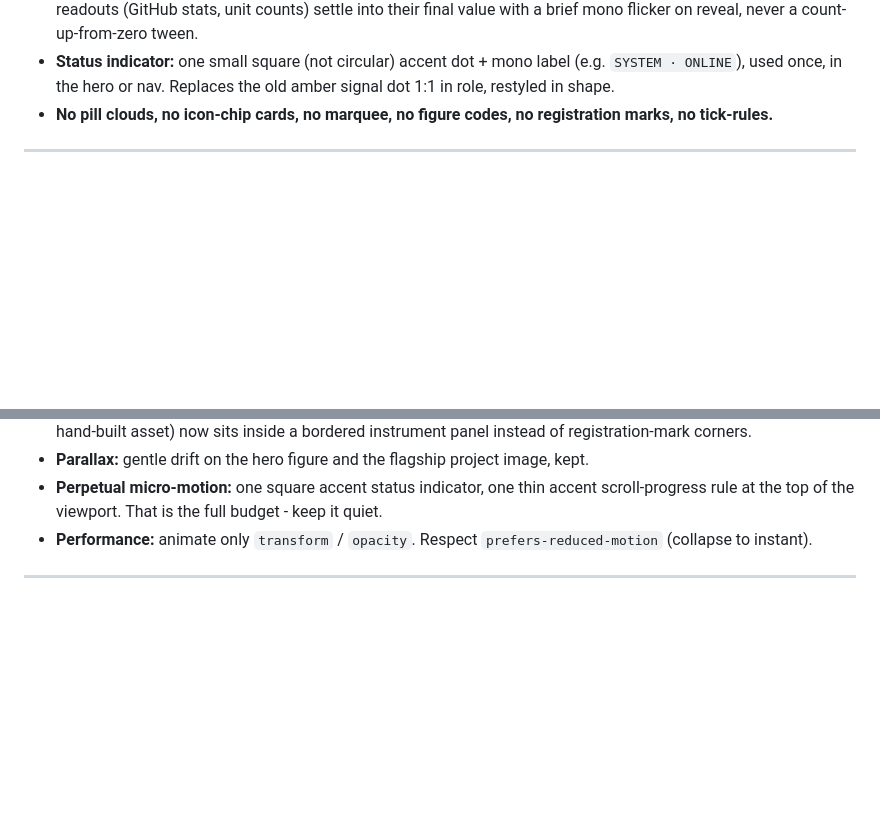
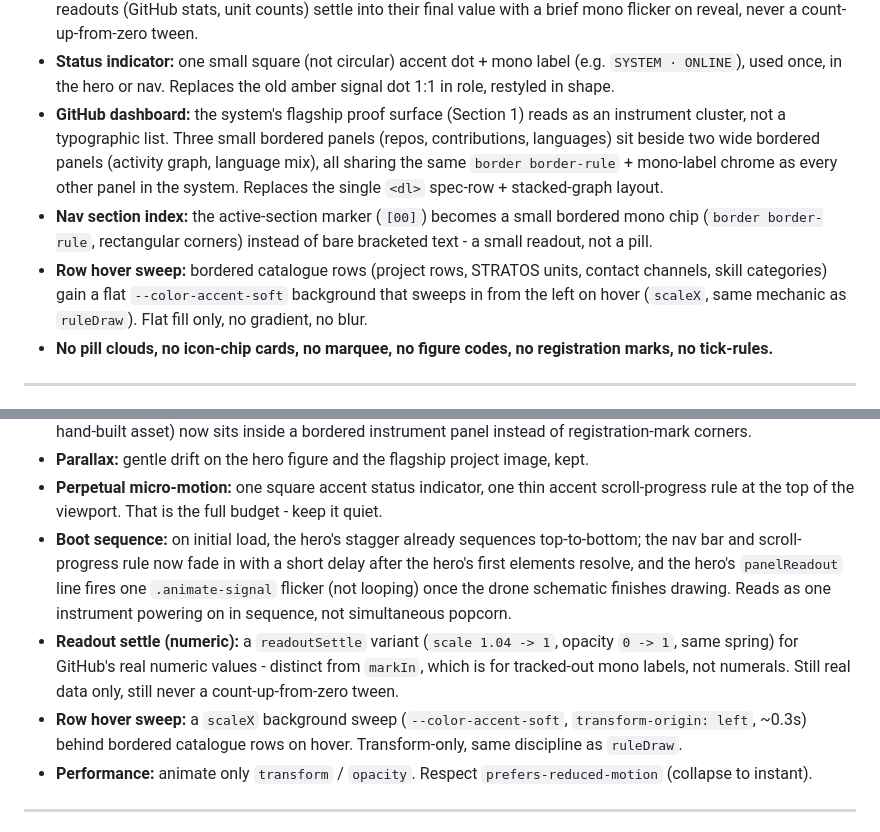
Before and after one commit to iWeslax83/portfolio, a Markdown page: DESIGN.md, 2 parts joined by grey strips. Rendered like a GitHub page; blank space fills up the shorter version.

Commit message:
docs(design): add round-2 polish spec (dashboard, hover sweep, boot sequence)
Documents the upgrade: GitHub section becomes a multi-panel instrument
dashboard instead of a single spec row, catalogue rows get a flat
accent-soft hover sweep, page load gets a deliberate boot-sequence order,
and a readoutSettle motion variant is added for real numeric values.

```diff
--- a/DESIGN.md
+++ b/DESIGN.md
@@ -89,6 +89,19 @@ with no deliberate choice behind it, decorative serifs.
 - **Status indicator:** one small square (not circular) accent dot + mono
   label (e.g. `SYSTEM · ONLINE`), used once, in the hero or nav. Replaces the
   old amber signal dot 1:1 in role, restyled in shape.
+- **GitHub dashboard:** the system's flagship proof surface (Section 1) reads
+  as an instrument cluster, not a typographic list. Three small bordered
+  panels (repos, contributions, languages) sit beside two wide bordered
+  panels (activity graph, language mix), all sharing the same
+  `border border-rule` + mono-label chrome as every other panel in the
+  system. Replaces the single `<dl>` spec-row + stacked-graph layout.
+- **Nav section index:** the active-section marker (`[00]`) becomes a small
+  bordered mono chip (`border border-rule`, rectangular corners) instead of
+  bare bracketed text - a small readout, not a pill.
+- **Row hover sweep:** bordered catalogue rows (project rows, STRATOS units,
+  contact channels, skill categories) gain a flat `--color-accent-soft`
+  background that sweeps in from the left on hover (`scaleX`, same mechanic
+  as `ruleDraw`). Flat fill only, no gradient, no blur.
 - **No pill clouds, no icon-chip cards, no marquee, no figure codes, no
   registration marks, no tick-rules.**
 
@@ -132,6 +145,19 @@ renamed/reframed for the new vocabulary but the same physics.
 - **Perpetual micro-motion:** one square accent status indicator, one thin
   accent scroll-progress rule at the top of the viewport. That is the full
   budget - keep it quiet.
+- **Boot sequence:** on initial load, the hero's stagger already sequences
+  top-to-bottom; the nav bar and scroll-progress rule now fade in with a
+  short delay after the hero's first elements resolve, and the hero's
+  `panelReadout` line fires one `.animate-signal` flicker (not looping) once
+  the drone schematic finishes drawing. Reads as one instrument powering on
+  in sequence, not simultaneous popcorn.
+- **Readout settle (numeric):** a `readoutSettle` variant (`scale 1.04 -> 1`,
+  opacity `0 -> 1`, same spring) for GitHub's real numeric values - distinct
+  from `markIn`, which is for tracked-out mono labels, not numerals. Still
+  real data only, still never a count-up-from-zero tween.
+- **Row hover sweep:** a `scaleX` background sweep (`--color-accent-soft`,
+  `transform-origin: left`, ~0.3s) behind bordered catalogue rows on hover.
+  Transform-only, same discipline as `ruleDraw`.
 - **Performance:** animate only `transform` / `opacity`. Respect
   `prefers-reduced-motion` (collapse to instant).
 
```
